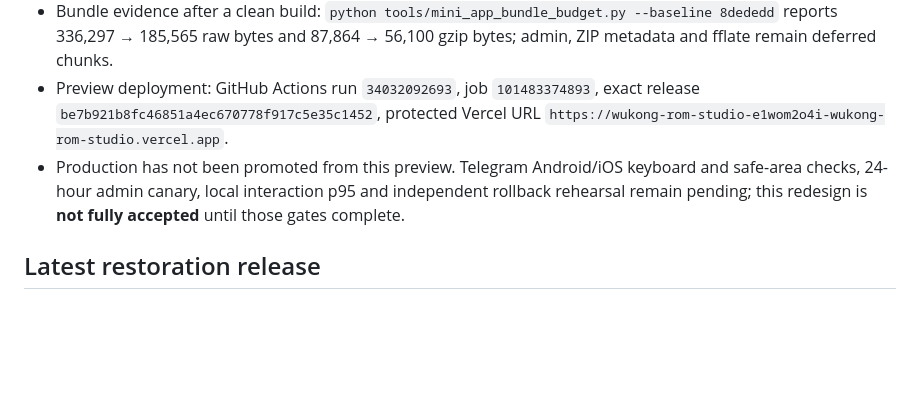
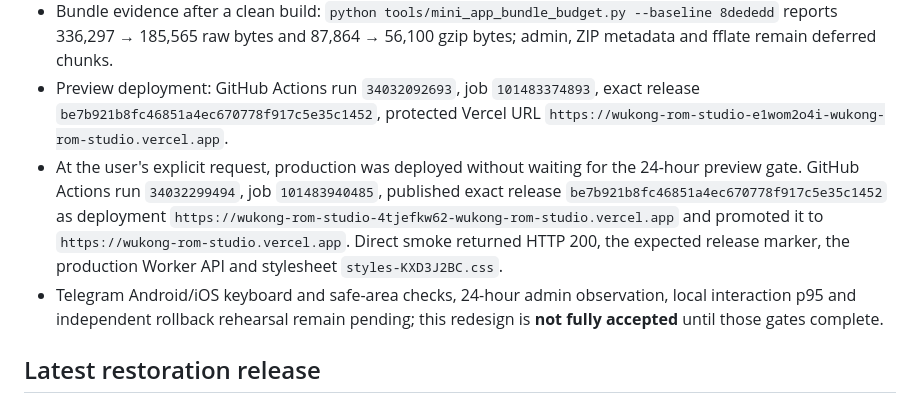
Before and after one commit to luukhanh24/Wukong-ROM-Studio-Hybrid, a Markdown page: docs/wukong-upgrade-progress-2026-09-06.md, the part around the change. GitHub-like rendering; blank space fills up the shorter version.

Commit message:
docs: record Mods Center production deployment

```diff
--- a/docs/wukong-upgrade-progress-2026-09-06.md
+++ b/docs/wukong-upgrade-progress-2026-09-06.md
@@ -29,7 +29,8 @@ This document records implementation evidence for the approved upgrade plan. A g
 - Automated evidence: Worker check 21 files/103 tests plus 8 transport tests; Mini App Node tests 5/5; Mini App build 9 assets; required Python regression command 95/95; final Mini App upgrade/Telegram suite 71/71, followed by focused review regressions for contrast, release visibility, full-width Library action, exact viewport geometry and greeting lifecycle.
 - Bundle evidence after a clean build: `python tools/mini_app_bundle_budget.py --baseline 8dededd` reports 336,297 → 185,565 raw bytes and 87,864 → 56,100 gzip bytes; admin, ZIP metadata and fflate remain deferred chunks.
 - Preview deployment: GitHub Actions run `34032092693`, job `101483374893`, exact release `be7b921b8fc46851a4ec670778f917c5e35c1452`, protected Vercel URL `https://wukong-rom-studio-e1wom2o4i-wukong-rom-studio.vercel.app`.
-- Production has not been promoted from this preview. Telegram Android/iOS keyboard and safe-area checks, 24-hour admin canary, local interaction p95 and independent rollback rehearsal remain pending; this redesign is **not fully accepted** until those gates complete.
+- At the user's explicit request, production was deployed without waiting for the 24-hour preview gate. GitHub Actions run `34032299494`, job `101483940485`, published exact release `be7b921b8fc46851a4ec670778f917c5e35c1452` as deployment `https://wukong-rom-studio-4tjefkw62-wukong-rom-studio.vercel.app` and promoted it to `https://wukong-rom-studio.vercel.app`. Direct smoke returned HTTP 200, the expected release marker, the production Worker API and stylesheet `styles-KXD3J2BC.css`.
+- Telegram Android/iOS keyboard and safe-area checks, 24-hour admin observation, local interaction p95 and independent rollback rehearsal remain pending; this redesign is **not fully accepted** until those gates complete.
 
 ## Latest restoration release
 
```
